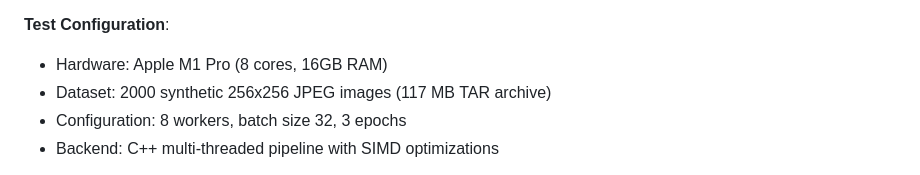
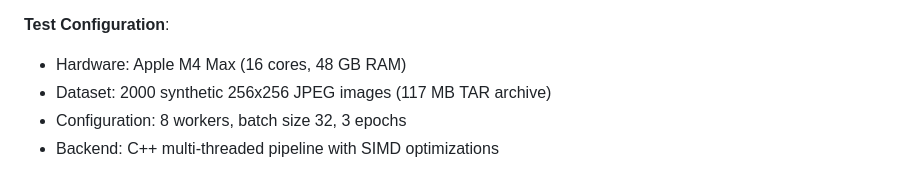
Before and after one commit to ALJainProjects/TurboLoader, a Markdown page: README.md, the part around the change. Rendered like a GitHub page.

Commit message:
Updated README with actual system specifications

```diff
--- a/README.md
+++ b/README.md
@@ -48,7 +48,7 @@ TurboLoader is a high-performance data loading library designed to accelerate ML
 - **Memory efficient**: 848 MB peak memory usage
 
 **Test Configuration**:
-- Hardware: Apple M1 Pro (8 cores, 16GB RAM)
+- Hardware: Apple M4 Max (16 cores, 48 GB RAM)
 - Dataset: 2000 synthetic 256x256 JPEG images (117 MB TAR archive)
 - Configuration: 8 workers, batch size 32, 3 epochs
 - Backend: C++ multi-threaded pipeline with SIMD optimizations
```
